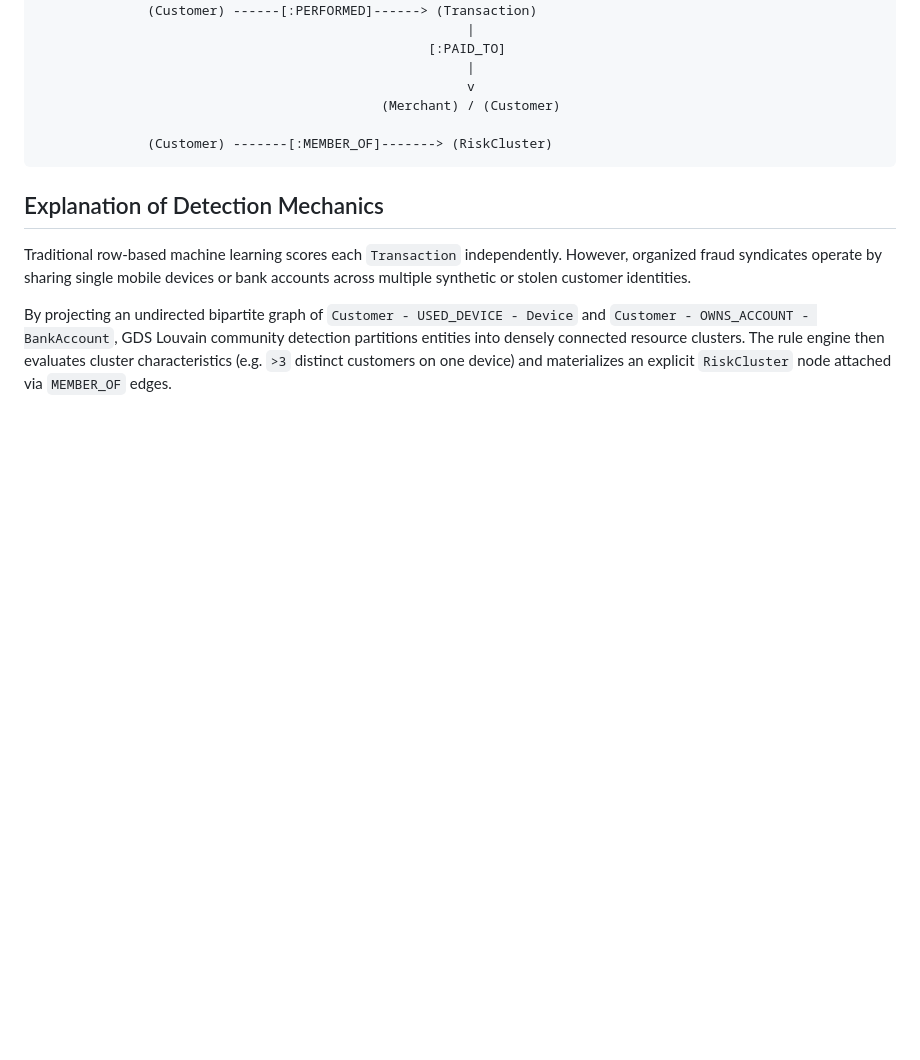
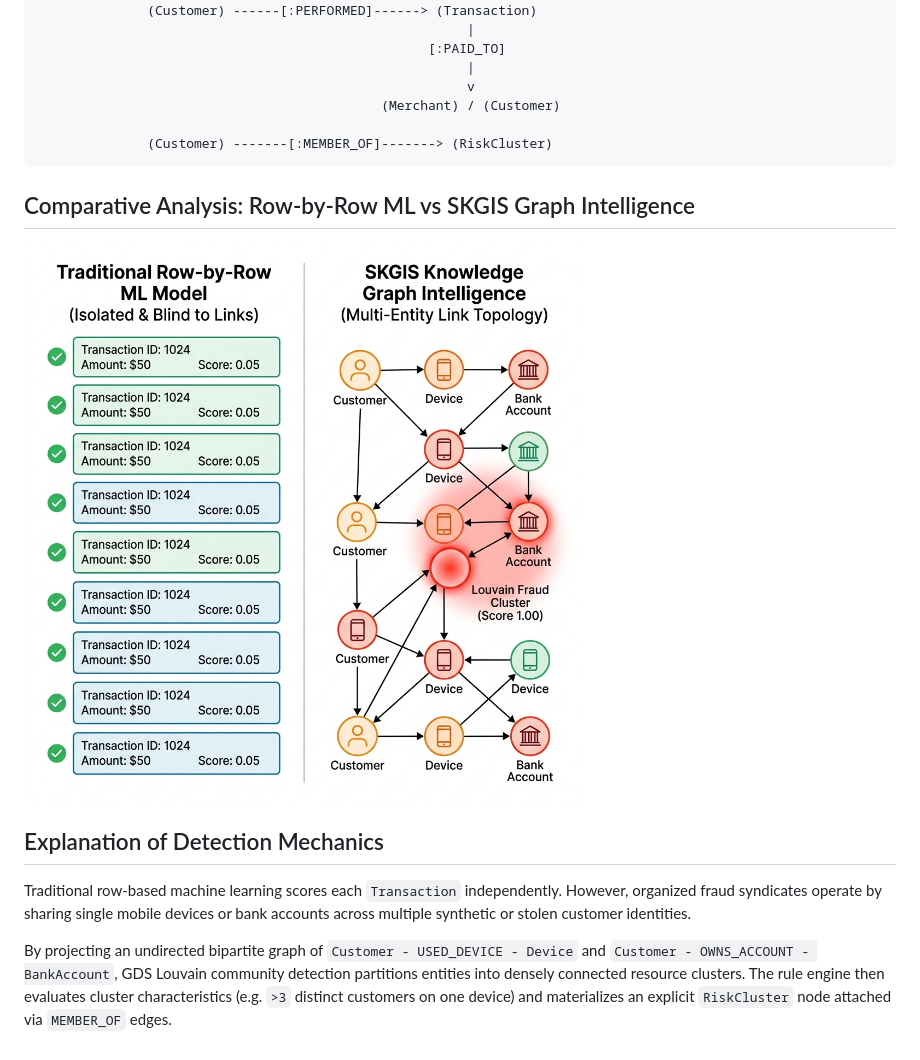
Before and after one commit to SyedArsalan3164/SKGIS, a Markdown page: ontology/README.md, the part around the change. Drawn GitHub-style; pictures changed too: ontology/row-by-row-vs-graph.png (added); blank space fills up the shorter version.

Commit message:
Add Traditional Row-by-Row ML vs SKGIS Graph Intelligence comparison diagram

````diff
--- a/ontology/README.md
+++ b/ontology/README.md
@@ -35,6 +35,10 @@ The Semantic Knowledge Graph Intelligence System models financial transaction ec
               (Customer) -------[:MEMBER_OF]-------> (RiskCluster)
 ```
 
+## Comparative Analysis: Row-by-Row ML vs SKGIS Graph Intelligence
+
+![Traditional Row-by-Row ML vs SKGIS Graph Intelligence](row-by-row-vs-graph.png)
+
 ## Explanation of Detection Mechanics
 
 Traditional row-based machine learning scores each `Transaction` independently. However, organized fraud syndicates operate by sharing single mobile devices or bank accounts across multiple synthetic or stolen customer identities.
````
